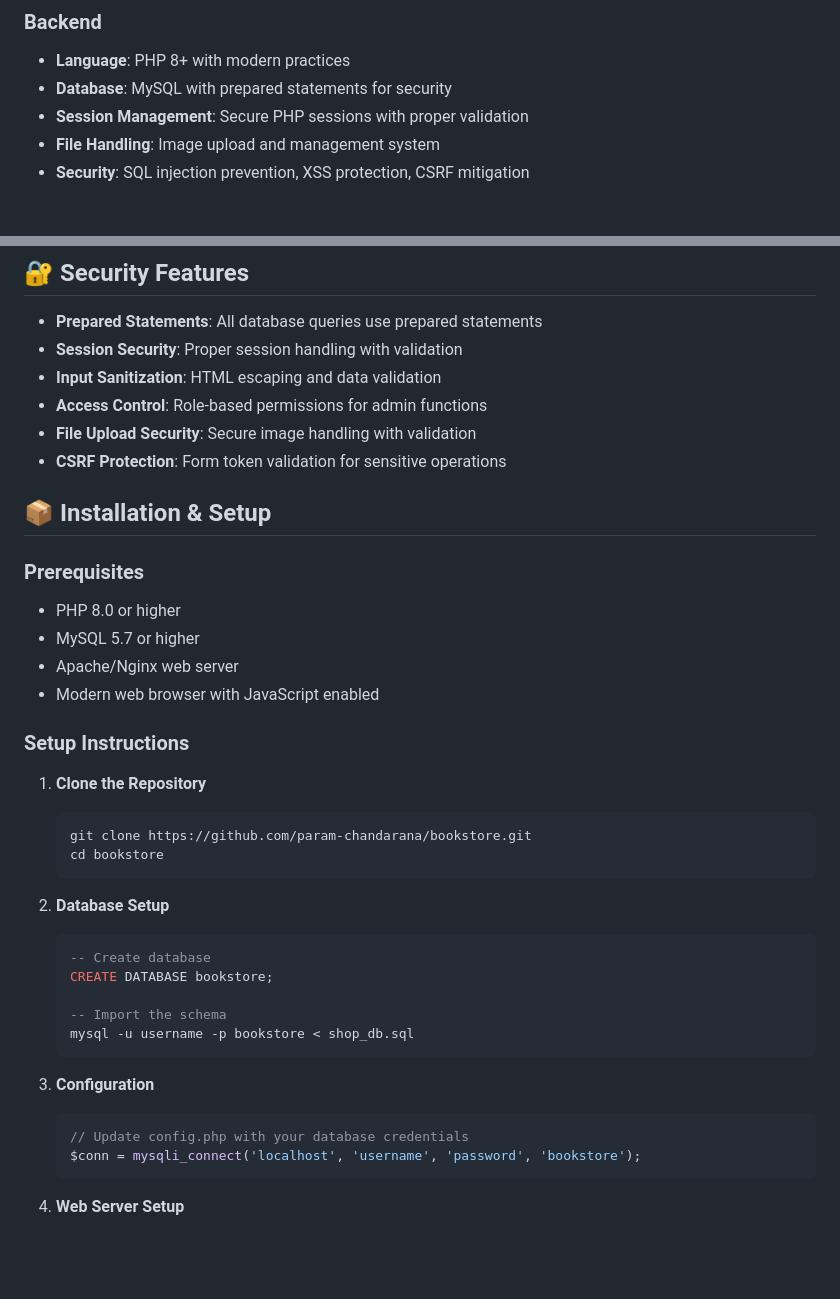
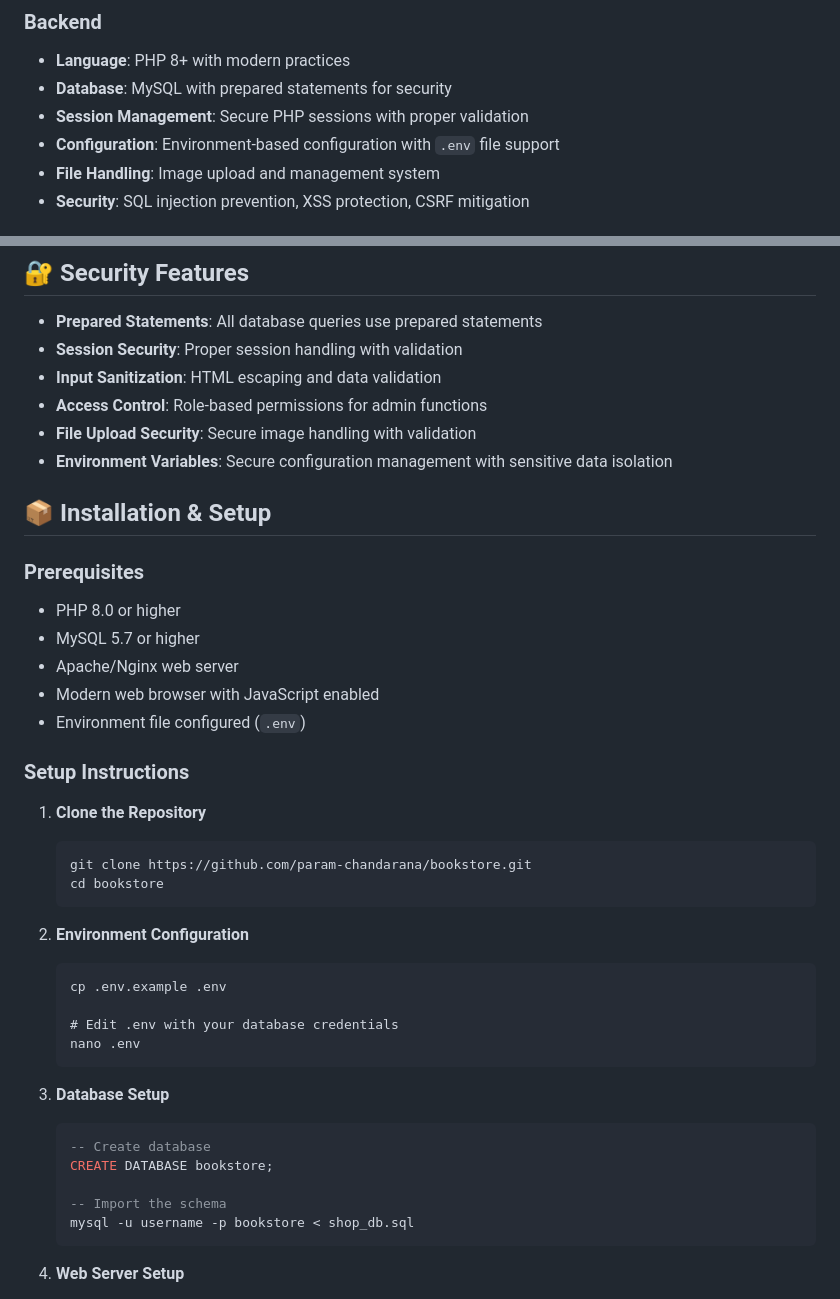
Before and after one commit to param-chandarana/bookstore, a Markdown page: README.md, 2 parts joined by grey strips. GitHub-like rendering; blank space fills up the shorter version.

Commit message:
docs: update readme file

````diff
--- a/README.md
+++ b/README.md
@@ -47,6 +47,7 @@ A comprehensive, modern online bookstore web application with an elegant user in
 - **Language**: PHP 8+ with modern practices
 - **Database**: MySQL with prepared statements for security
 - **Session Management**: Secure PHP sessions with proper validation
+- **Configuration**: Environment-based configuration with `.env` file support
 - **File Handling**: Image upload and management system
 - **Security**: SQL injection prevention, XSS protection, CSRF mitigation
 
@@ -83,7 +84,7 @@ A comprehensive, modern online bookstore web application with an elegant user in
 - **Input Sanitization**: HTML escaping and data validation
 - **Access Control**: Role-based permissions for admin functions
 - **File Upload Security**: Secure image handling with validation
-- **CSRF Protection**: Form token validation for sensitive operations
+- **Environment Variables**: Secure configuration management with sensitive data isolation
 
 ## 📦 Installation & Setup
 
@@ -92,6 +93,7 @@ A comprehensive, modern online bookstore web application with an elegant user in
 - MySQL 5.7 or higher
 - Apache/Nginx web server
 - Modern web browser with JavaScript enabled
+- Environment file configured (`.env`)
 
 ### **Setup Instructions**
 
@@ -101,19 +103,21 @@ A comprehensive, modern online bookstore web application with an elegant user in
    cd bookstore
    ```
 
-2. **Database Setup**
+2. **Environment Configuration**
+   ```# Copy the example environment file
+   cp .env.example .env
+
+   # Edit .env with your database credentials
+   nano .env
+   ```
+
+3. **Database Setup**
    ```sql
    -- Create database
    CREATE DATABASE bookstore;
 
    -- Import the schema
    mysql -u username -p bookstore < shop_db.sql
-   ```
-
-3. **Configuration**
-   ```php
-   // Update config.php with your database credentials
-   $conn = mysqli_connect('localhost', 'username', 'password', 'bookstore');
    ```
 
 4. **Web Server Setup**
````
